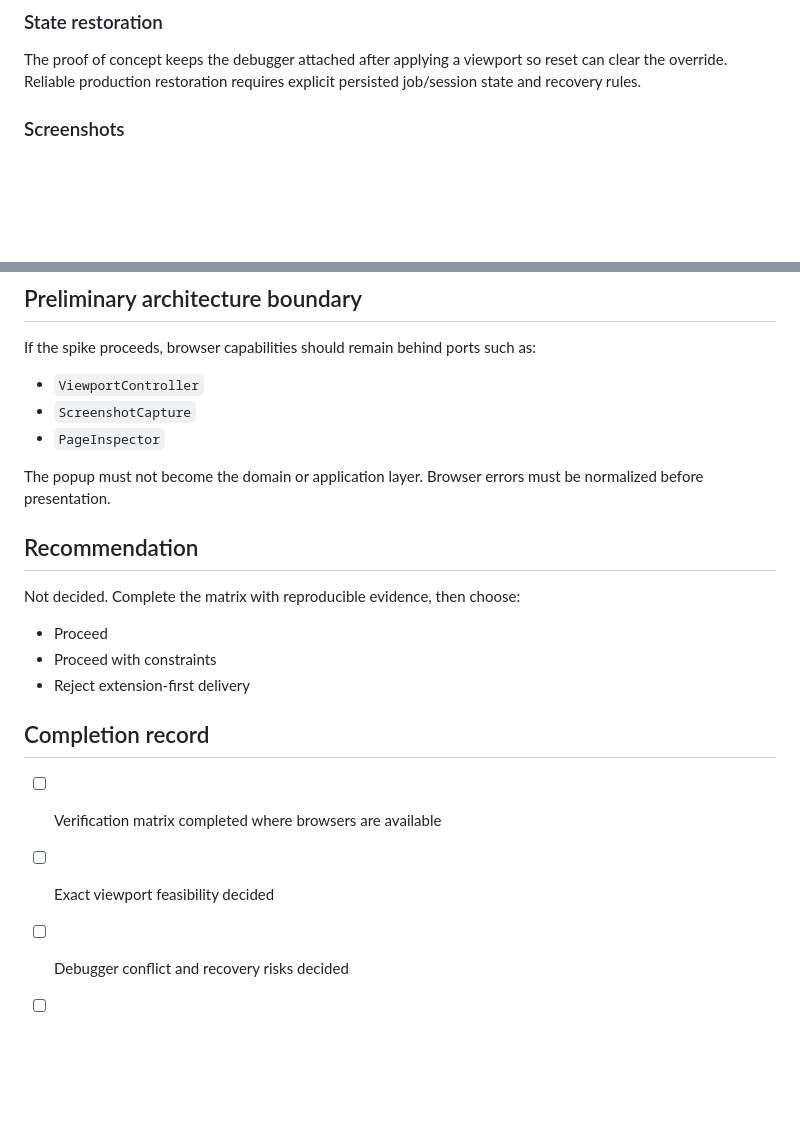
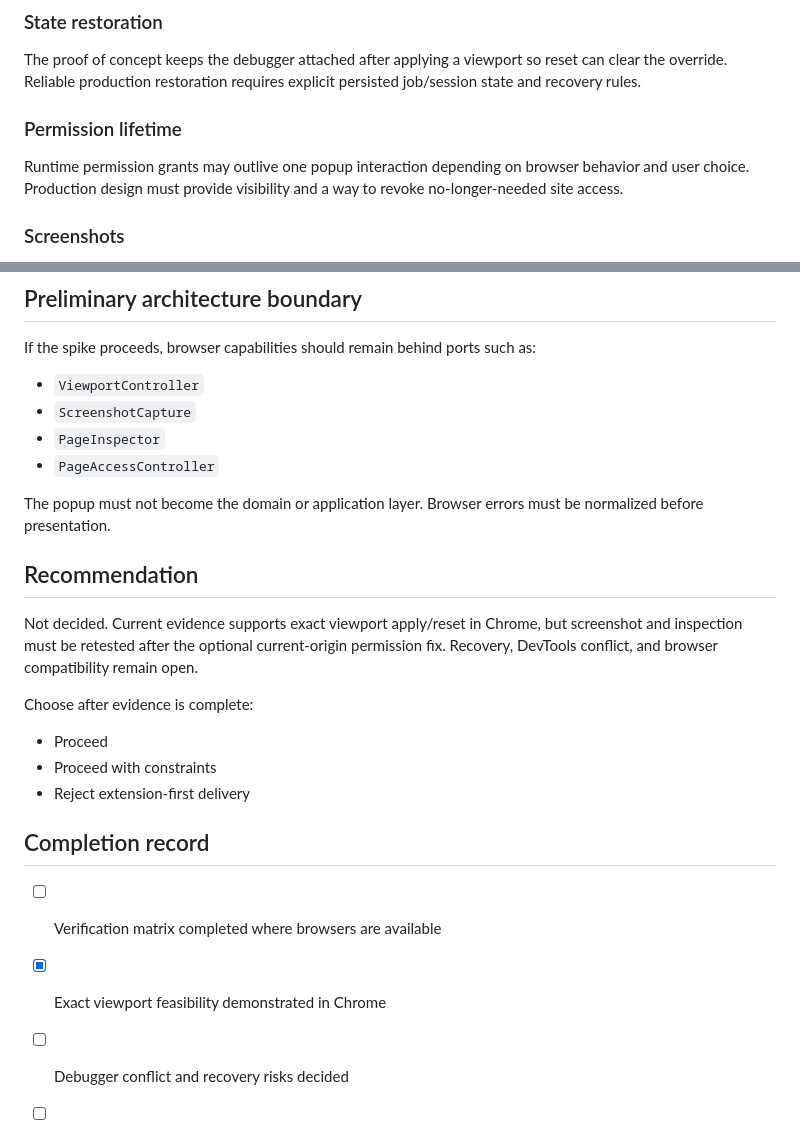
Before and after one commit to Humaicraft/Humaicraft-Dev-Studio, a Markdown page: docs/spikes/chromium-extension-delivery-surface.md, 2 parts joined by grey strips. Rendered like a GitHub page; blank space fills up the shorter version.

```diff
--- a/docs/spikes/chromium-extension-delivery-surface.md
+++ b/docs/spikes/chromium-extension-delivery-surface.md
@@ -110,6 +152,10 @@ Record the exact visible message and whether manual recovery is required.
 ### State restoration
 
 The proof of concept keeps the debugger attached after applying a viewport so reset can clear the override. Reliable production restoration requires explicit persisted job/session state and recovery rules.
+
+### Permission lifetime
+
+Runtime permission grants may outlive one popup interaction depending on browser behavior and user choice. Production design must provide visibility and a way to revoke no-longer-needed site access.
 
 ### Screenshots
 
@@ -130,12 +176,15 @@ If the spike proceeds, browser capabilities should remain behind ports such as:
 - `ViewportController`
 - `ScreenshotCapture`
 - `PageInspector`
+- `PageAccessController`
 
 The popup must not become the domain or application layer. Browser errors must be normalized before presentation.
 
 ## Recommendation
 
-Not decided. Complete the matrix with reproducible evidence, then choose:
+Not decided. Current evidence supports exact viewport apply/reset in Chrome, but screenshot and inspection must be retested after the optional current-origin permission fix. Recovery, DevTools conflict, and browser compatibility remain open.
+
+Choose after evidence is complete:
 
 - Proceed
 - Proceed with constraints
@@ -144,7 +193,7 @@ Not decided. Complete the matrix with reproducible evidence, then choose:
 ## Completion record
 
 - [ ] Verification matrix completed where browsers are available
-- [ ] Exact viewport feasibility decided
+- [x] Exact viewport feasibility demonstrated in Chrome
 - [ ] Debugger conflict and recovery risks decided
 - [ ] Minimum permission set decided
 - [ ] Screenshot limitations decided
```
Also changed, not shown: other parts of docs/spikes/chromium-extension-delivery-surface.md (+60 -17 lines).
